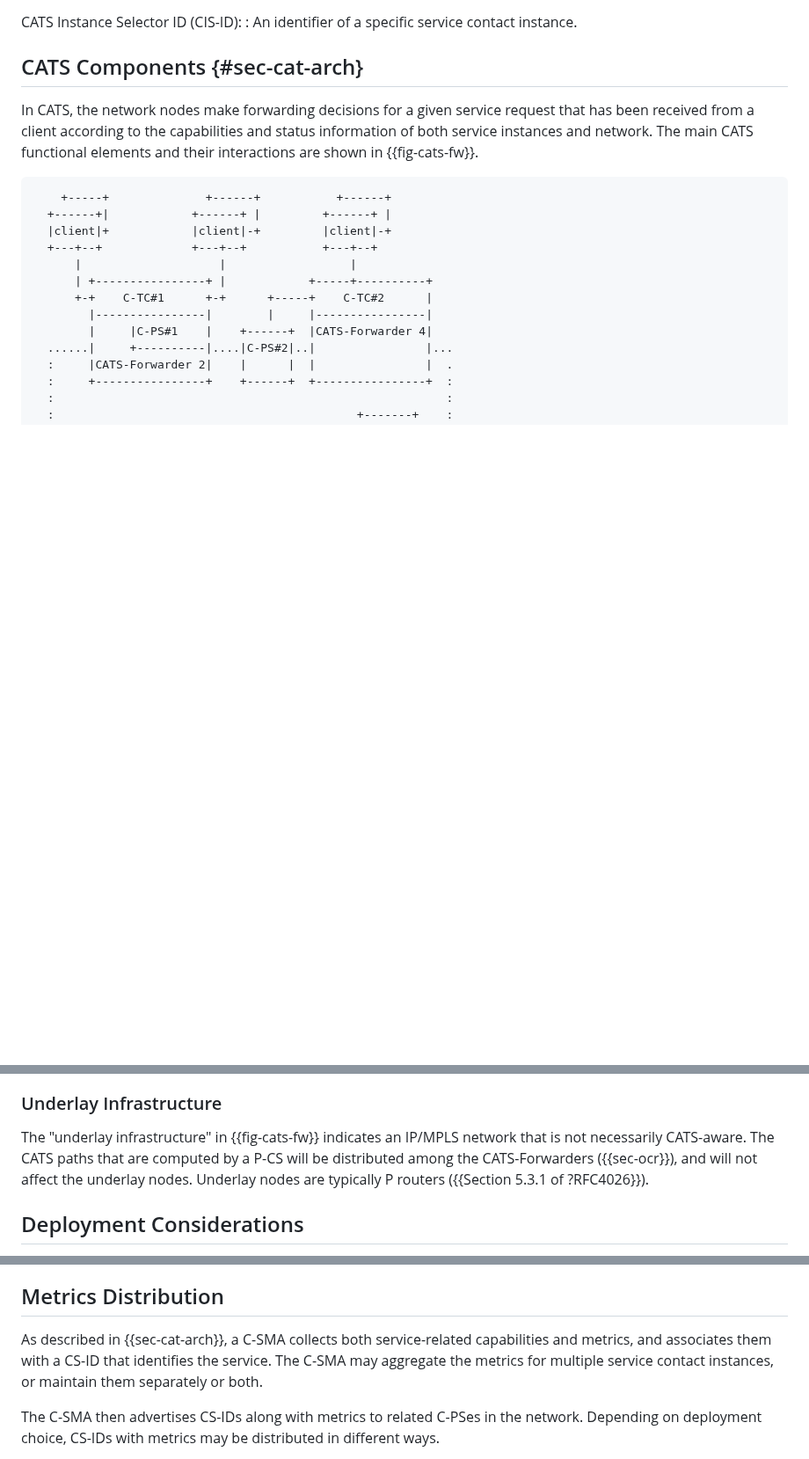
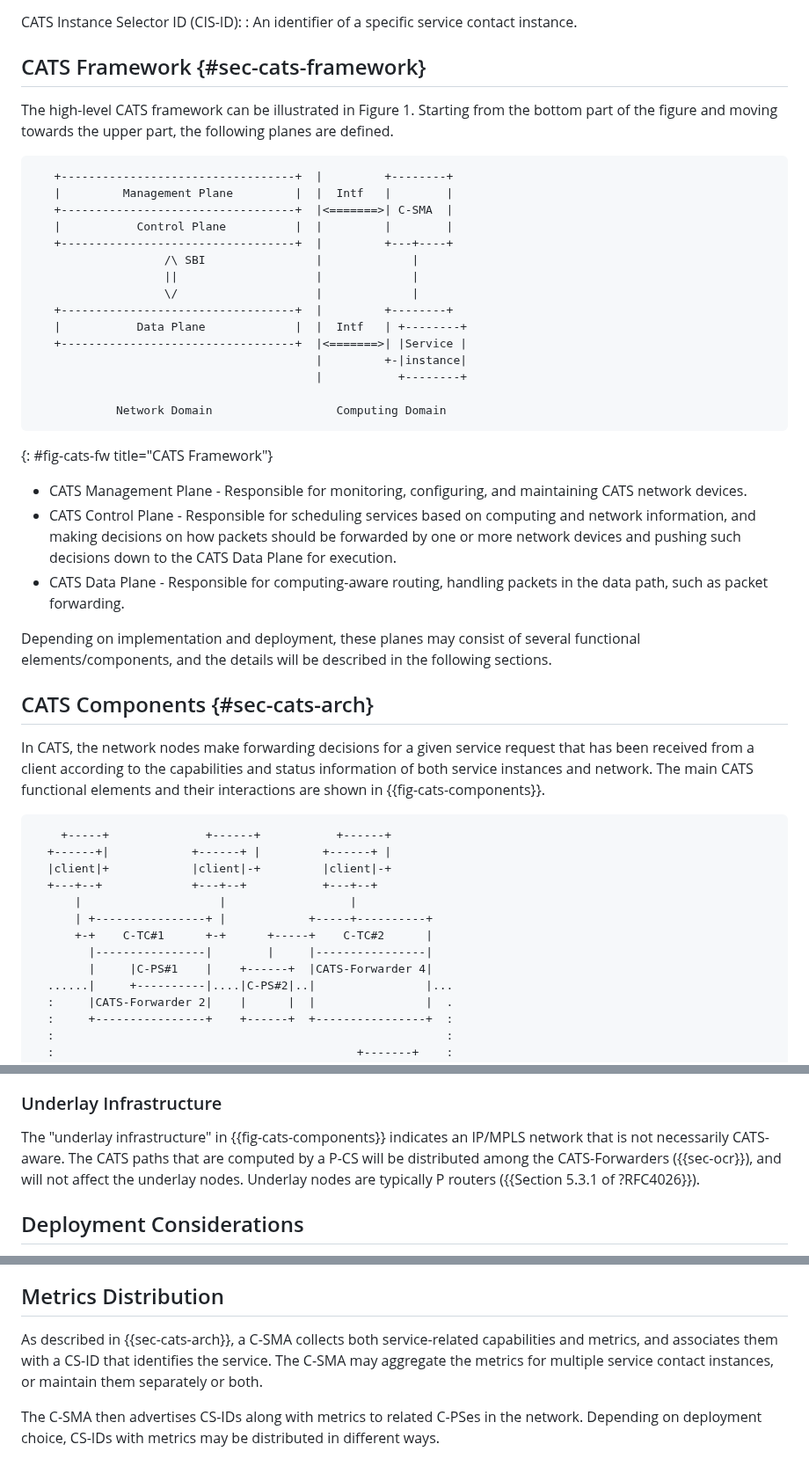
Before and after one commit to boucadair/CATS-framework, a Markdown page: draft-ldbc-cats-framework.md, 3 parts joined by grey strips. Shown at 88% size. Rendered like a GitHub page; blank space fills up the shorter version.

Commit message:
Update draft-ldbc-cats-framework.md
add figure for high-level framework

```diff
--- a/draft-ldbc-cats-framework.md
+++ b/draft-ldbc-cats-framework.md
@@ -230,11 +230,41 @@ CATS Service ID (CS-ID):
 CATS Instance Selector ID (CIS-ID):
 : An identifier of a specific service contact instance.
 
-## CATS Components {#sec-cat-arch}
+## CATS Framework {#sec-cats-framework}
 
-In CATS, the network nodes make forwarding decisions for a given service request that has been received from a client according to the capabilities and status information of both service instances and network. The main CATS functional elements and their interactions are shown in {{fig-cats-fw}}.
+The high-level CATS framework can be illustrated in Figure 1.  Starting from the bottom part of the figure and moving towards the upper part, the following planes are defined.
 
-~~~ aasvg
+~~~
+   +----------------------------------+  |         +--------+
+   |         Management Plane         |  |  Intf   |        |
+   +----------------------------------+  |<=======>| C-SMA  |
+   |           Control Plane          |  |         |        |
+   +----------------------------------+  |         +---+----+
+                   /\ SBI                |             |
+                   ||                    |             |
+                   \/                    |             |
+   +----------------------------------+  |         +--------+
+   |           Data Plane             |  |  Intf   | +--------+
+   +----------------------------------+  |<=======>| |Service |
+                                         |         +-|instance|
+                                         |           +--------+
+
+            Network Domain                  Computing Domain
+~~~
+{: #fig-cats-fw title="CATS Framework"}
+
+* CATS  Management Plane - Responsible for monitoring, configuring, and maintaining CATS network devices.
+* CATS Control Plane - Responsible for scheduling services based on computing and network information, and making decisions on how packets should be forwarded by one or more network devices and pushing such decisions down to the CATS Data Plane for execution.
+* CATS Data Plane - Responsible for computing-aware routing, handling packets in the data path, such as packet forwarding.
+
+Depending on implementation and deployment, these planes may consist of several functional elements/components, and the details will be described in the following sections.
+
+
+## CATS Components {#sec-cats-arch}
+
+In CATS, the network nodes make forwarding decisions for a given service request that has been received from a client according to the capabilities and status information of both service instances and network. The main CATS functional elements and their interactions are shown in {{fig-cats-components}}.
+
+~~~
     +-----+              +------+           +------+
   +------+|            +------+ |         +------+ |
   |client|+            |client|-+         |client|-+
@@ -315,7 +345,7 @@ Note that, depending on the design considerations and service requirements, per-
 
 ### Underlay Infrastructure
 
-The "underlay infrastructure" in {{fig-cats-fw}} indicates an IP/MPLS network that is not necessarily CATS-aware. The CATS paths that are computed by a P-CS will be distributed among the CATS-Forwarders ({{sec-ocr}}), and will not affect the underlay nodes. Underlay nodes are typically P routers ({{Section 5.3.1 of ?RFC4026}}).
+The "underlay infrastructure" in {{fig-cats-components}} indicates an IP/MPLS network that is not necessarily CATS-aware. The CATS paths that are computed by a P-CS will be distributed among the CATS-Forwarders ({{sec-ocr}}), and will not affect the underlay nodes. Underlay nodes are typically P routers ({{Section 5.3.1 of ?RFC4026}}).
 
 ## Deployment Considerations
 
@@ -343,7 +373,7 @@ A service is associated with a unique identifier called a CS-ID. A CS-ID may be
 
 ## Metrics Distribution
 
-As described in {{sec-cat-arch}}, a C-SMA collects both service-related capabilities and metrics, and associates them with a CS-ID that identifies the service. The C-SMA may aggregate the metrics for multiple service  contact  instances, or maintain them separately or both.
+As described in {{sec-cats-arch}}, a C-SMA collects both service-related capabilities and metrics, and associates them with a CS-ID that identifies the service. The C-SMA may aggregate the metrics for multiple service  contact  instances, or maintain them separately or both.
 
 The C-SMA then advertises CS-IDs along with metrics to related C-PSes in the network. Depending on deployment choice, CS-IDs with metrics may be distributed in different ways.
 
```
Also changed, not shown: other parts of draft-ldbc-cats-framework.md (+5 -5 lines).
